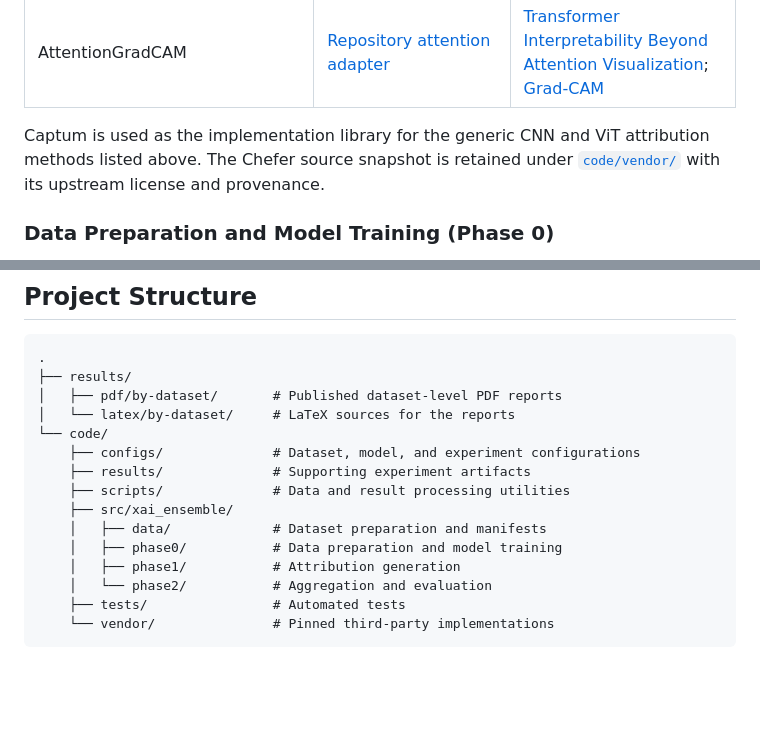
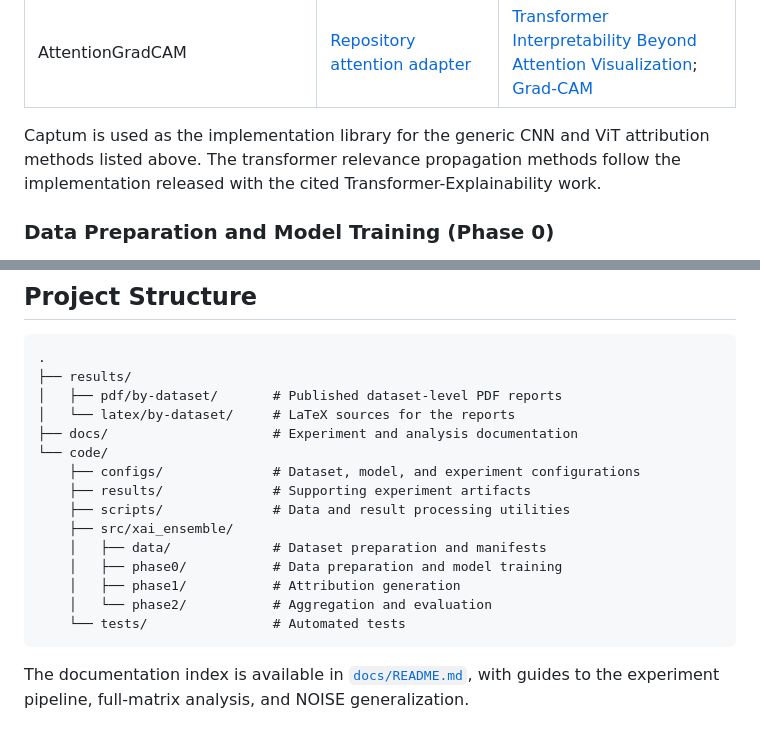
Before and after one commit to Xu-jinhua/When-Does-Explanation-Aggregation-Work, a Markdown page: README.md, 2 parts joined by grey strips. Drawn GitHub-style; blank space fills up the shorter version.

Commit message:
Link public experiment documentation

````diff
--- a/README.md
+++ b/README.md
@@ -101,8 +101,9 @@ method names below are the identifiers used by the experiment configurations.
 | AttentionGradCAM | [Repository attention adapter](code/src/xai_ensemble/phase1/transformer.py) | [Transformer Interpretability Beyond Attention Visualization](https://arxiv.org/abs/2012.09838); [Grad-CAM](https://arxiv.org/abs/1610.02391) |
 
 Captum is used as the implementation library for the generic CNN and ViT
-attribution methods listed above. The Chefer source snapshot is retained under
-[`code/vendor/`](code/vendor/) with its upstream license and provenance.
+attribution methods listed above. The transformer relevance propagation methods
+follow the implementation released with the cited Transformer-Explainability
+work.
 
 ### Data Preparation and Model Training (Phase 0)
 
@@ -134,6 +135,7 @@ Source: [`code/src/xai_ensemble/phase2/`](code/src/xai_ensemble/phase2/)
 ├── results/
 │   ├── pdf/by-dataset/       # Published dataset-level PDF reports
 │   └── latex/by-dataset/     # LaTeX sources for the reports
+├── docs/                     # Experiment and analysis documentation
 └── code/
     ├── configs/              # Dataset, model, and experiment configurations
     ├── results/              # Supporting experiment artifacts
@@ -143,6 +145,9 @@ Source: [`code/src/xai_ensemble/phase2/`](code/src/xai_ensemble/phase2/)
     │   ├── phase0/           # Data preparation and model training
     │   ├── phase1/           # Attribution generation
     │   └── phase2/           # Aggregation and evaluation
-    ├── tests/                # Automated tests
-    └── vendor/               # Pinned third-party implementations
+    └── tests/                # Automated tests
 ```
+
+The documentation index is available in [`docs/README.md`](docs/README.md),
+with guides to the experiment pipeline, full-matrix analysis, and NOISE
+generalization.
````
Also changed, not shown: other parts of README.md (+1 -1 lines).
